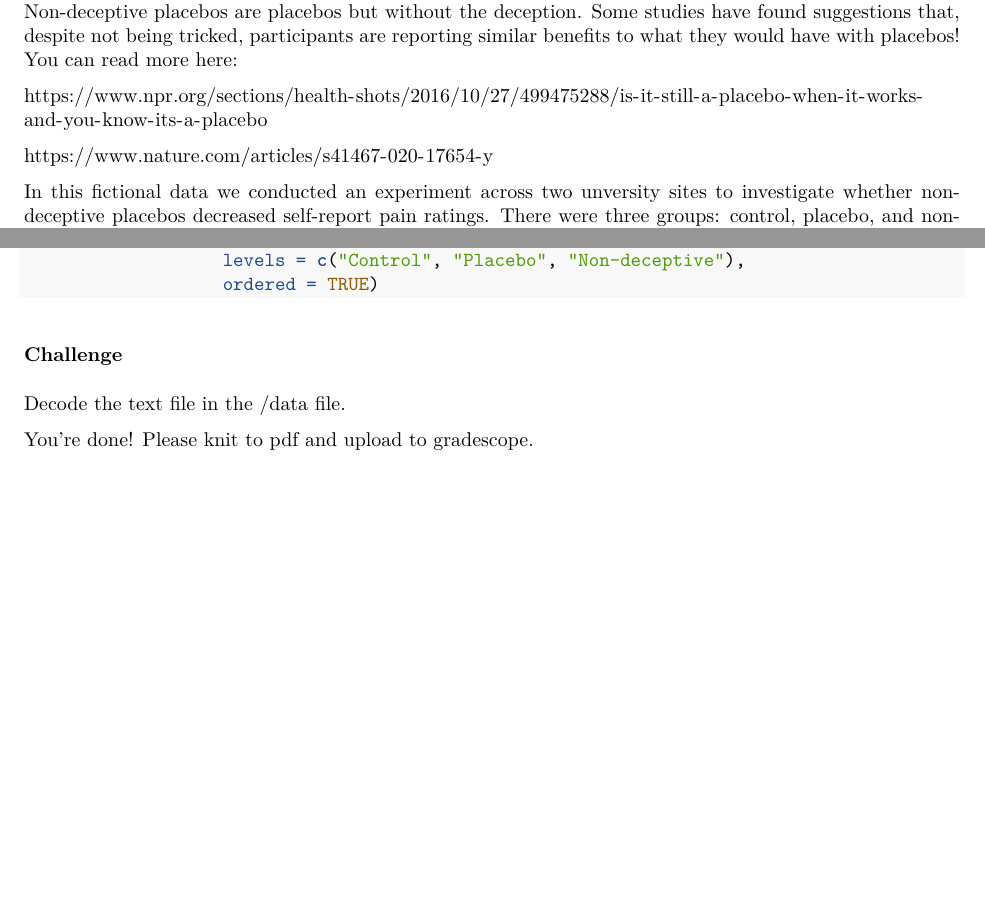
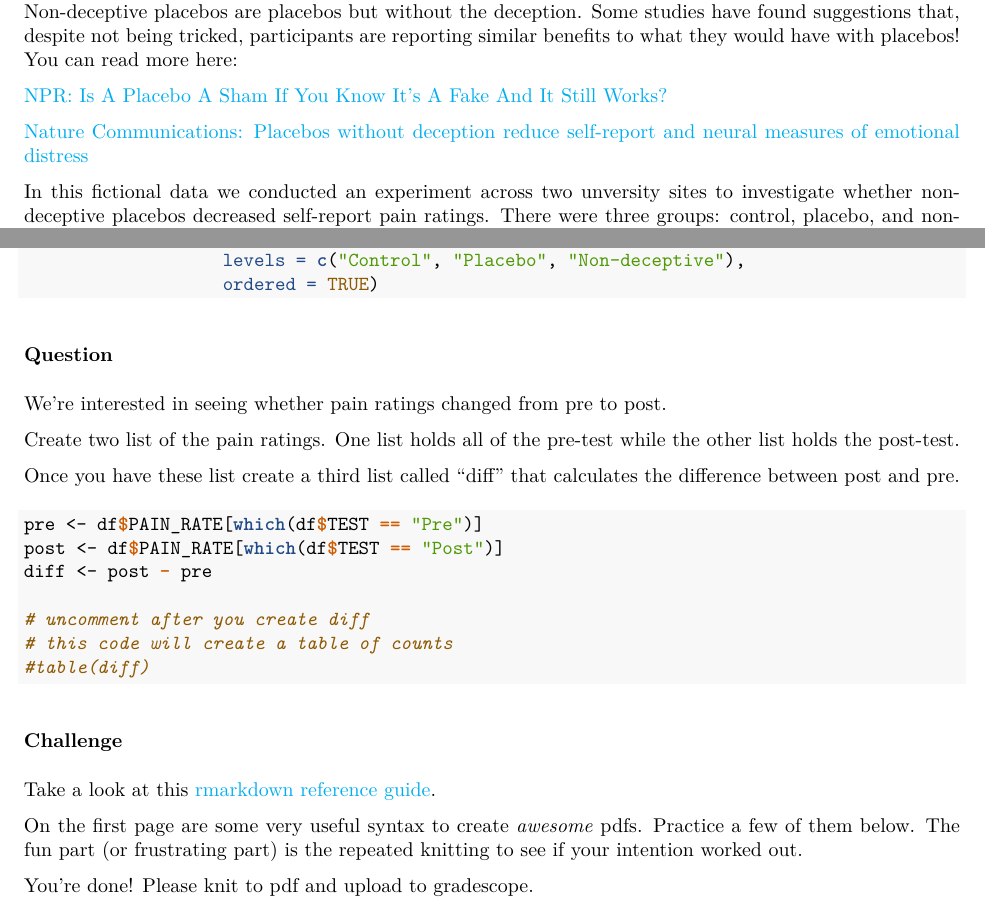
Before and after one commit to dsconnell/PHW290_dev, an R Markdown document (problem sets/problem_set_3/problem_set_3_solutions.Rmd): two parts of pages 2 and 9 of 9, joined at a grey line, cut so that both start at the same text, the shorter picture padded with empty space. The pictures show the output file problem sets/problem_set_3/problem_set_3_solutions.pdf that the author committed with the source.

Commit message:
about finished

````diff
--- a/problem sets/problem_set_3/problem_set_3_solutions.Rmd
+++ b/problem sets/problem_set_3/problem_set_3_solutions.Rmd
@@ -3,6 +3,7 @@ title: "Problem Set 3"
 author: "YOUR NAME HERE"
 date: "DATE"
 output: pdf_document
+urlcolor: cyan
 ---
 
 * Due date: Monday, September 21
@@ -26,9 +27,9 @@ library(ggthemes)
 
 For this problem set we will use *fictional* data inspired by research on non-deceptive or open-label placebos. Non-deceptive placebos are placebos but without the deception. Some studies have found suggestions that, despite not being tricked, participants are reporting similar benefits to what they would have with placebos! You can read more here:
 
-https://www.npr.org/sections/health-shots/2016/10/27/499475288/is-it-still-a-placebo-when-it-works-and-you-know-its-a-placebo
+[NPR: Is A Placebo A Sham If You Know It's A Fake And It Still Works?](https://www.npr.org/sections/health-shots/2016/10/27/499475288/is-it-still-a-placebo-when-it-works-and-you-know-its-a-placebo)
 
-https://www.nature.com/articles/s41467-020-17654-y
+[Nature Communications: Placebos without deception reduce self-report and neural measures of emotional distress](https://www.nature.com/articles/s41467-020-17654-y)
 
 In this fictional data we conducted an experiment across two unversity sites to investigate whether non-deceptive placebos decreased self-report pain ratings. There were three groups: control, placebo, and non-deceptive placebo. Each participant completed a pre- and post- pain rating. All participants completed the same procedures during the pre-test. Only during the post-test did participants in the intervention arms (placebo, non-deceptive) receive additional instructions prior to the pain rating (i.e., placebo or non-deceptive placebo ratings).
 
@@ -159,8 +160,33 @@ df$GROUP <- factor(df$GROUP,
                    ordered = TRUE)
 ```
 
+\newpage
+
+### Question 8
+
+We're interested in seeing whether pain ratings changed from pre to post.
+
+Create two list of the pain ratings. One list holds all of the pre-test while the other list holds the post-test.
+
+Once you have these list create a third list called "diff" that calculates the difference between post and pre.
+
+```{r}
+pre <- df$PAIN_RATE[which(df$TEST == "Pre")]
+post <- df$PAIN_RATE[which(df$TEST == "Post")]
+diff <- post - pre
+
+# uncomment after you create diff
+# this code will create a table of counts
+table(diff)
+```
+
+\newpage
+
 ### Challenge
 
-Decode the text file in the /data file.
+Take a look at this [rmarkdown reference guide](https://rstudio.com/wp-content/uploads/2015/03/rmarkdown-reference.pdf).
+
+On the first page are some very useful syntax to create *awesome* pdfs. Practice a few of them below. The fun part (or frustrating part) is the repeated knitting to see if your intention worked out.
+
 
 You're done! Please knit to pdf and upload to gradescope.
````
Also changed, not shown: problem sets/problem_set_3/problem_set_3_solutions.pdf, problem sets/problem_set_3/problem_set_3_solutions.Rmd (2 more changed lines).
